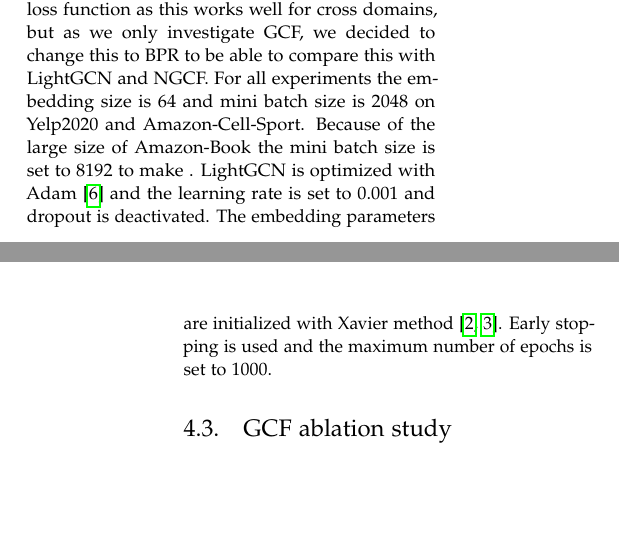
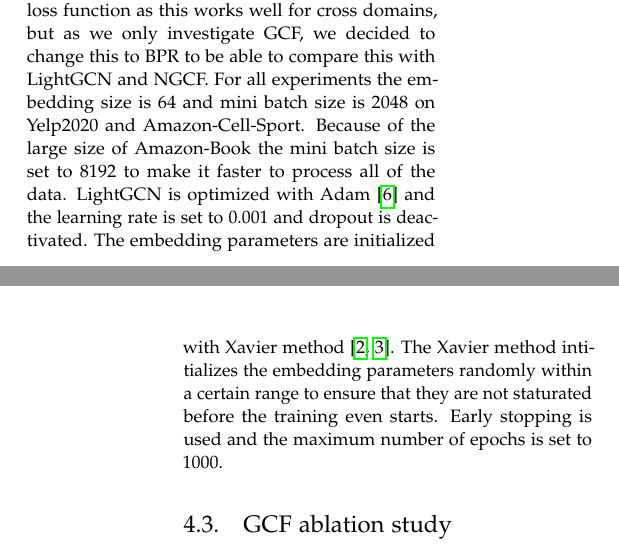
Before and after one commit to SpecialeBajs/speciale-rapport, a LaTeX paper (main.tex, which reads article/Experiment/experimental-settings.tex): two parts of the columns of pages 7 and 10 of 35, joined at a grey line, cut so that both start at the same text, the shorter picture padded with empty space. Compiled offline with pdfLaTeX.

Commit message:
added eplcanation about mini batch and Xavier

```diff
--- a/article/Experiment/experimental-settings.tex
+++ b/article/Experiment/experimental-settings.tex
@@ -13,7 +13,8 @@ To see the effectiveness of our methods we compare them to the following baselin
 \subsubsection{Parameter settings}
 BiTGCF and GCF utilized the binary cross entropy loss function as this works well for cross domains, but as we only investigate GCF, we decided to change this to BPR to be able to compare this with LightGCN and NGCF.
 For all experiments the embedding size is 64 and mini batch size is 2048 on Yelp2020 and Amazon-Cell-Sport.
-Because of the large size of Amazon-Book the mini batch size is set to 8192 to make .
+Because of the large size of Amazon-Book the mini batch size is set to 8192 to make it faster to process all of the data.
 LightGCN is optimized with Adam \cite{Adam} and the learning rate is set to 0.001 and dropout is deactivated.
 The embedding parameters are initialized with Xavier method \cite{Xavier,lightgcn}.
+The Xavier method intitializes the embedding parameters randomly within a certain range to ensure that they are not staturated before the training even starts.
 Early stopping is used and the maximum number of epochs is set to 1000.
```
